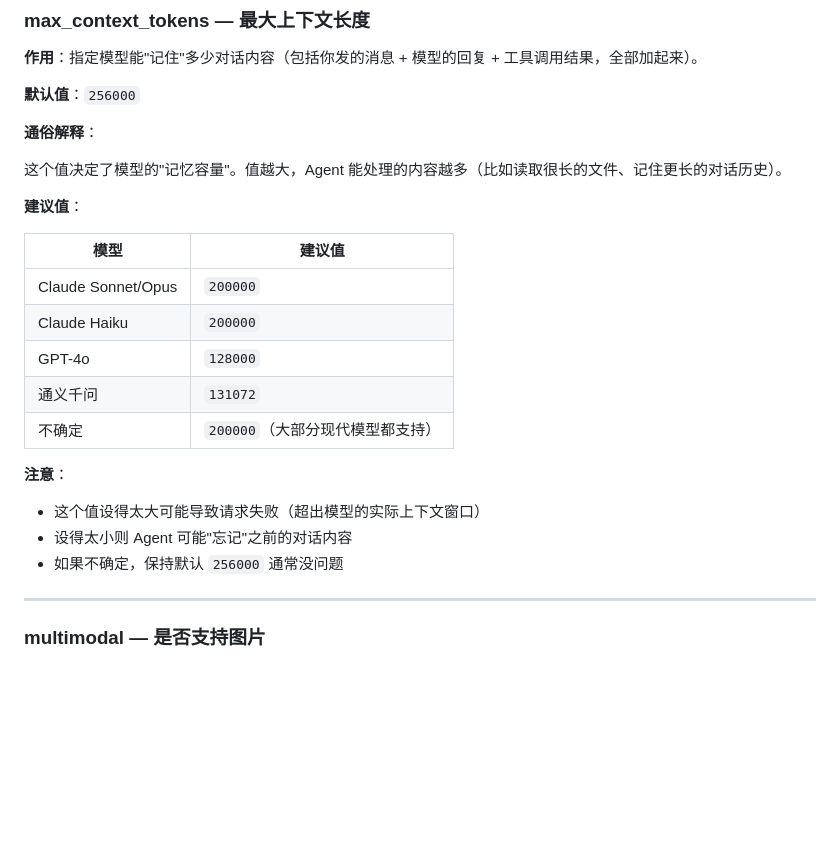
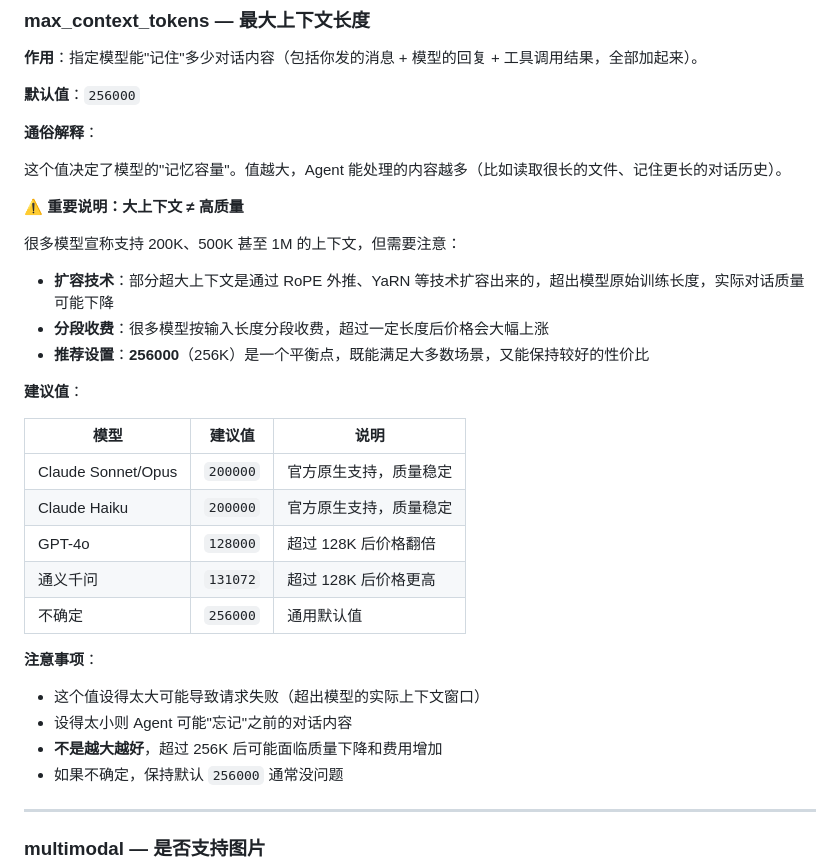
Before and after one commit to one-leaf/cili, a Markdown page: docs/settings-guide.md, the part around the change. GitHub-like rendering; blank space fills up the shorter version.

Commit message:
docs: 完善 max_context_tokens 说明，强调大上下文的限制
添加关于上下文扩容技术的说明，强调超过 256K 可能面临
质量下降和费用增加的问题，推荐 256K 作为平衡点。

Co-Authored-By: Claude Sonnet 4.6 <noreply@anthropic.com>

```diff
--- a/docs/settings-guide.md
+++ b/docs/settings-guide.md
@@ -171,20 +171,29 @@ Cili Agent/
 
 这个值决定了模型的"记忆容量"。值越大，Agent 能处理的内容越多（比如读取很长的文件、记住更长的对话历史）。
 
+**⚠️ 重要说明：大上下文 ≠ 高质量**
+
+很多模型宣称支持 200K、500K 甚至 1M 的上下文，但需要注意：
+
+- **扩容技术**：部分超大上下文是通过 RoPE 外推、YaRN 等技术扩容出来的，超出模型原始训练长度，实际对话质量可能下降
+- **分段收费**：很多模型按输入长度分段收费，超过一定长度后价格会大幅上涨
+- **推荐设置**：**256000**（256K）是一个平衡点，既能满足大多数场景，又能保持较好的性价比
+
 **建议值**：
 
-| 模型 | 建议值 |
-|------|--------|
-| Claude Sonnet/Opus | `200000` |
-| Claude Haiku | `200000` |
-| GPT-4o | `128000` |
-| 通义千问 | `131072` |
-| 不确定 | `200000`（大部分现代模型都支持） |
+| 模型 | 建议值 | 说明 |
+|------|--------|------|
+| Claude Sonnet/Opus | `200000` | 官方原生支持，质量稳定 |
+| Claude Haiku | `200000` | 官方原生支持，质量稳定 |
+| GPT-4o | `128000` | 超过 128K 后价格翻倍 |
+| 通义千问 | `131072` | 超过 128K 后价格更高 |
+| 不确定 | `256000` | 通用默认值 |
 
-**注意**：
+**注意事项**：
 
 - 这个值设得太大可能导致请求失败（超出模型的实际上下文窗口）
 - 设得太小则 Agent 可能"忘记"之前的对话内容
+- **不是越大越好**，超过 256K 后可能面临质量下降和费用增加
 - 如果不确定，保持默认 `256000` 通常没问题
 
 ---
```
